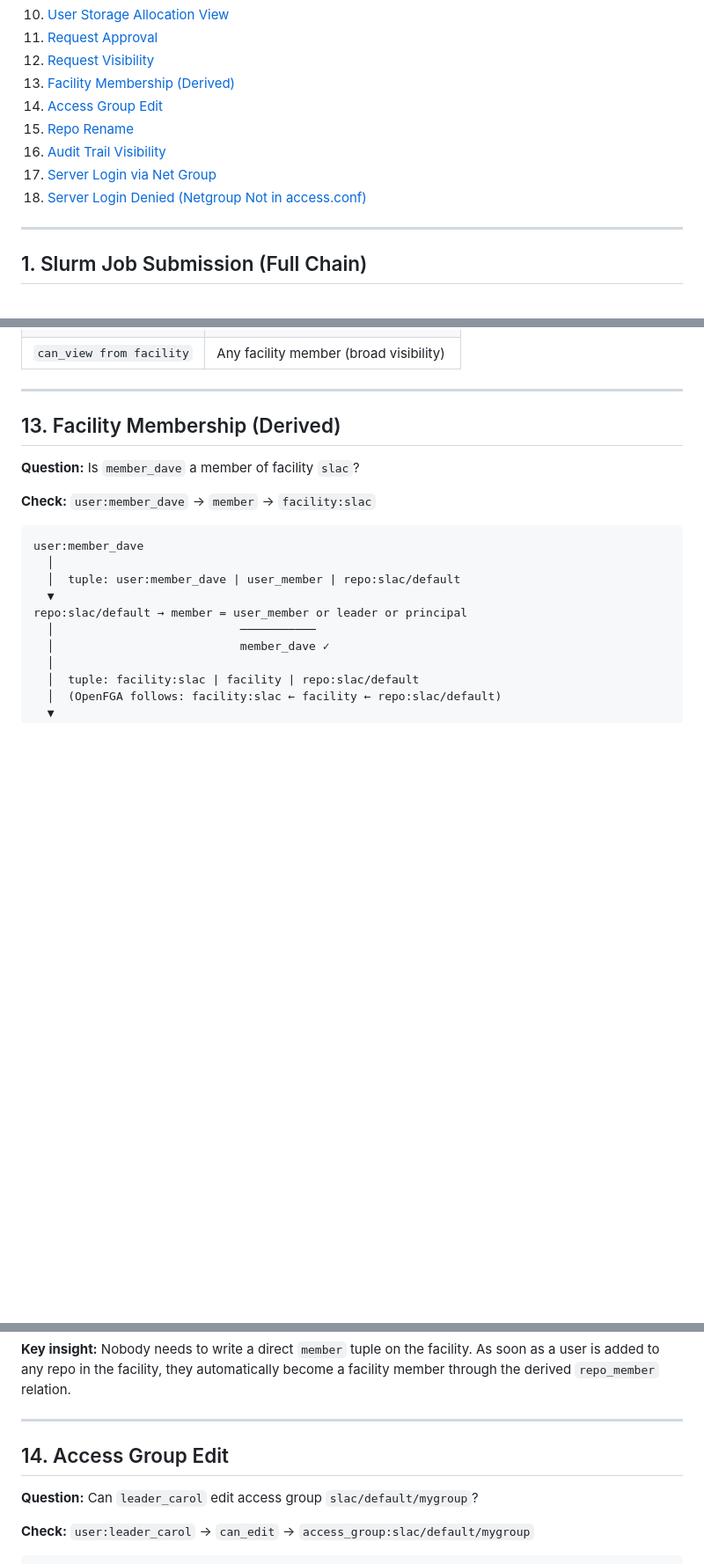
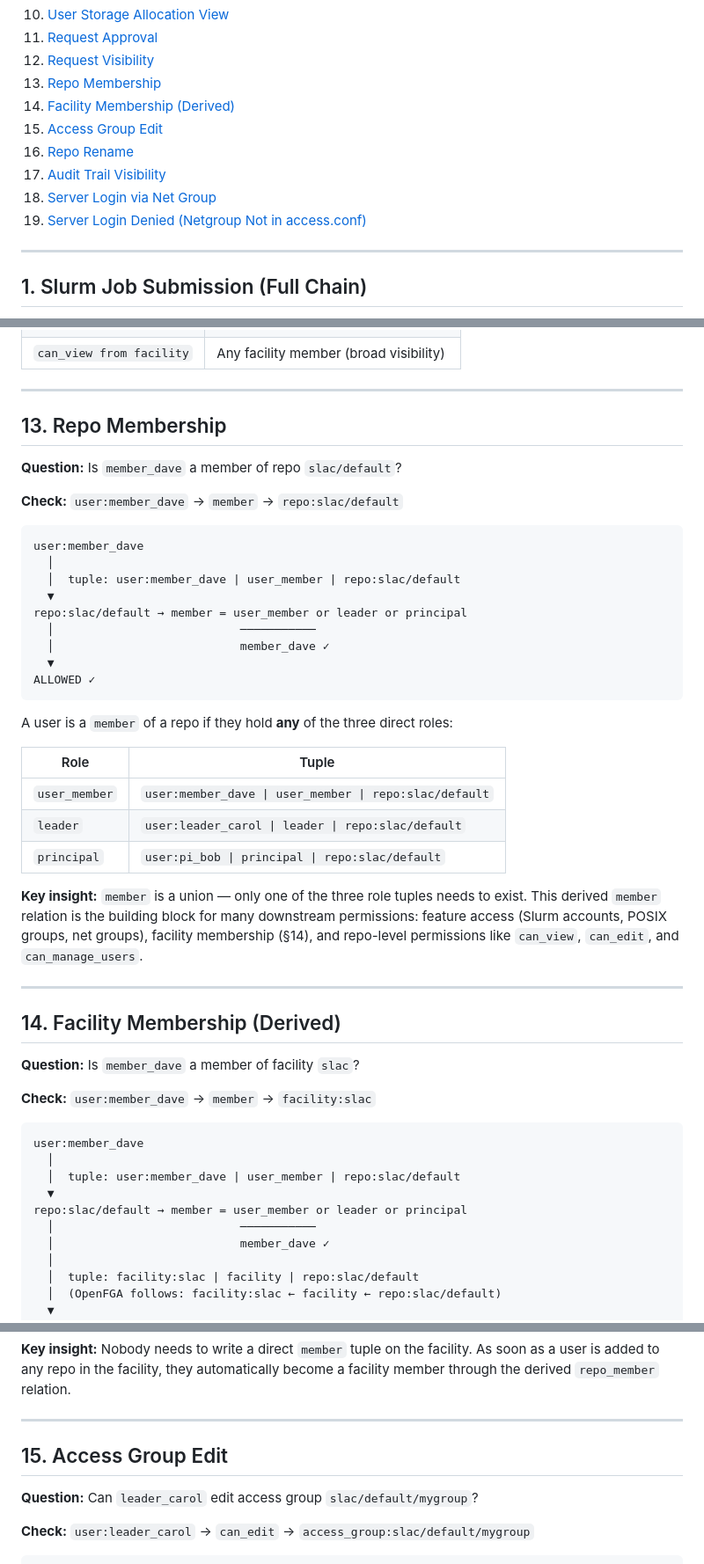
Before and after one commit to slaclab/coact-api, a Markdown page: schema/CHAINS.md, 3 parts joined by grey strips. Shown at 88% size. Drawn GitHub-style; blank space fills up the shorter version.

Commit message:
feat: add chain for repo membership

````diff
--- a/schema/CHAINS.md
+++ b/schema/CHAINS.md
@@ -28,12 +28,13 @@ Use these chains as a guide when:
 10. [User Storage Allocation View](#10-user-storage-allocation-view)
 11. [Request Approval](#11-request-approval)
 12. [Request Visibility](#12-request-visibility)
-13. [Facility Membership (Derived)](#13-facility-membership-derived)
-14. [Access Group Edit](#14-access-group-edit)
-15. [Repo Rename](#15-repo-rename)
-16. [Audit Trail Visibility](#16-audit-trail-visibility)
-17. [Server Login via Net Group](#17-server-login-via-net-group)
-18. [Server Login Denied (Netgroup Not in access.conf)](#18-server-login-denied-netgroup-not-in-accessconf)
+13. [Repo Membership](#13-repo-membership)
+14. [Facility Membership (Derived)](#14-facility-membership-derived)
+15. [Access Group Edit](#15-access-group-edit)
+16. [Repo Rename](#16-repo-rename)
+17. [Audit Trail Visibility](#17-audit-trail-visibility)
+18. [Server Login via Net Group](#18-server-login-via-net-group)
+19. [Server Login Denied (Netgroup Not in access.conf)](#19-server-login-denied-netgroup-not-in-accessconf)
 
 ---
 
@@ -543,7 +544,41 @@ There are three paths to viewing a request:
 
 ---
 
-## 13. Facility Membership (Derived)
+## 13. Repo Membership
+
+**Question:** Is `member_dave` a member of repo `slac/default`?
+
+**Check:** `user:member_dave` → `member` → `repo:slac/default`
+
+```
+user:member_dave
+  │
+  │  tuple: user:member_dave | user_member | repo:slac/default
+  ▼
+repo:slac/default → member = user_member or leader or principal
+  │                           ───────────
+  │                           member_dave ✓
+  ▼
+ALLOWED ✓
+```
+
+A user is a `member` of a repo if they hold **any** of the three direct roles:
+
+| Role | Tuple |
+|---|---|
+| `user_member` | `user:member_dave \| user_member \| repo:slac/default` |
+| `leader` | `user:leader_carol \| leader \| repo:slac/default` |
+| `principal` | `user:pi_bob \| principal \| repo:slac/default` |
+
+**Key insight:** `member` is a union — only one of the three role tuples needs
+to exist. This derived `member` relation is the building block for many
+downstream permissions: feature access (Slurm accounts, POSIX groups, net
+groups), facility membership (§14), and repo-level permissions like
+`can_view`, `can_edit`, and `can_manage_users`.
+
+---
+
+## 14. Facility Membership (Derived)
 
 **Question:** Is `member_dave` a member of facility `slac`?
 
@@ -577,7 +612,7 @@ become a facility member through the derived `repo_member` relation.
 
 ---
 
-## 14. Access Group Edit
+## 15. Access Group Edit
 
 **Question:** Can `leader_carol` edit access group `slac/default/mygroup`?
 
````
Also changed, not shown: other parts of schema/CHAINS.md (+4 -4 lines).
